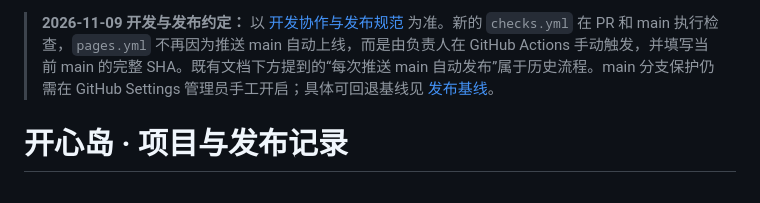
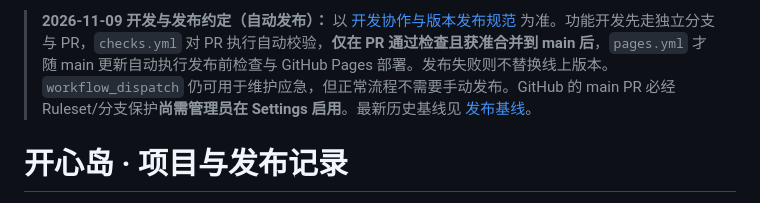
Before and after one commit to MiaZou1991/homework-island-demo, a Markdown page: README.md, the part around the change. Rendered like a GitHub page.

Commit message:
chore: restore auto publish following validated PR merge

```diff
--- a/README.md
+++ b/README.md
@@ -1,4 +1,4 @@
-> **2026-11-09 开发与发布约定：** 以 [开发协作与发布规范](docs/DEVELOPMENT_RELEASE_STANDARD.md) 为准。新的 `checks.yml` 在 PR 和 main 执行检查，`pages.yml` 不再因为推送 main 自动上线，而是由负责人在 GitHub Actions 手动触发，并填写当前 main 的完整 SHA。既有文档下方提到的“每次推送 main 自动发布”属于历史流程。main 分支保护仍需在 GitHub Settings 管理员手工开启；具体可回退基线见 [发布基线](docs/RELEASE_BASELINE_20261109.md)。
+> **2026-11-09 开发与发布约定（自动发布）：** 以 [开发协作与版本发布规范](docs/DEVELOPMENT_RELEASE_STANDARD.md) 为准。功能开发先走独立分支与 PR，`checks.yml` 对 PR 执行自动校验，**仅在 PR 通过检查且获准合并到 main 后**，`pages.yml` 才随 main 更新自动执行发布前检查与 GitHub Pages 部署。发布失败则不替换线上版本。`workflow_dispatch` 仍可用于维护应急，但正常流程不需要手动发布。GitHub 的 main PR 必经 Ruleset/分支保护**尚需管理员在 Settings 启用**。最新历史基线见 [发布基线](docs/RELEASE_BASELINE_20261109.md)。
 
 # 开心岛 · 项目与发布记录
 
```
